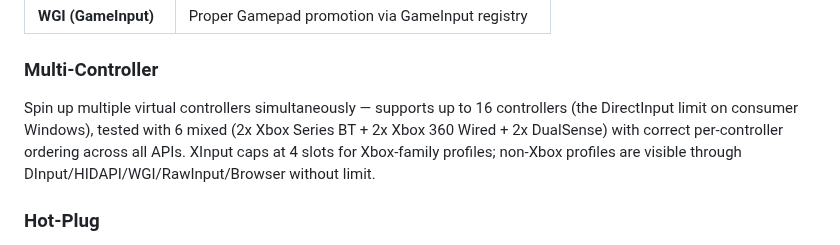
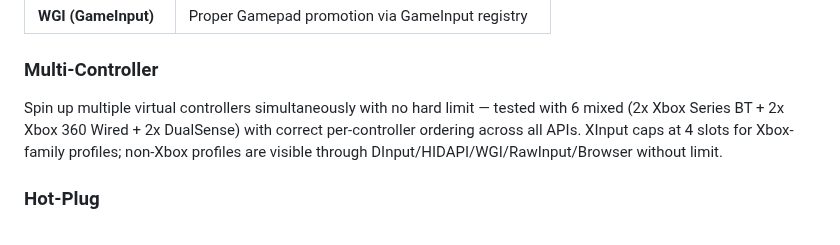
Before and after one commit to hifihedgehog/HIDMaestro, a Markdown page: README.md, the part around the change. Drawn GitHub-style.

Commit message:
README: no hard limit on controller count (was incorrectly 16)
There is no hard limit on simultaneous virtual controllers in Windows.
10+ controllers have been observed on real machines.

```diff
--- a/README.md
+++ b/README.md
@@ -47,7 +47,7 @@ Most solutions get one or two APIs right. HIDMaestro targets all of them simulta
 | **WGI (GameInput)** | Proper Gamepad promotion via GameInput registry |
 
 ### Multi-Controller
-Spin up multiple virtual controllers simultaneously — supports up to 16 controllers (the DirectInput limit on consumer Windows), tested with 6 mixed (2x Xbox Series BT + 2x Xbox 360 Wired + 2x DualSense) with correct per-controller ordering across all APIs. XInput caps at 4 slots for Xbox-family profiles; non-Xbox profiles are visible through DInput/HIDAPI/WGI/RawInput/Browser without limit.
+Spin up multiple virtual controllers simultaneously with no hard limit — tested with 6 mixed (2x Xbox Series BT + 2x Xbox 360 Wired + 2x DualSense) with correct per-controller ordering across all APIs. XInput caps at 4 slots for Xbox-family profiles; non-Xbox profiles are visible through DInput/HIDAPI/WGI/RawInput/Browser without limit.
 
 ### Hot-Plug
 Create and remove controllers without reboots. Each controller is independently disposable — remove one while the others keep running, or switch profiles live within the same process. Single-controller creation takes ~200ms on a warm start; 6-controller mixed creation takes ~3.5s total.
```
